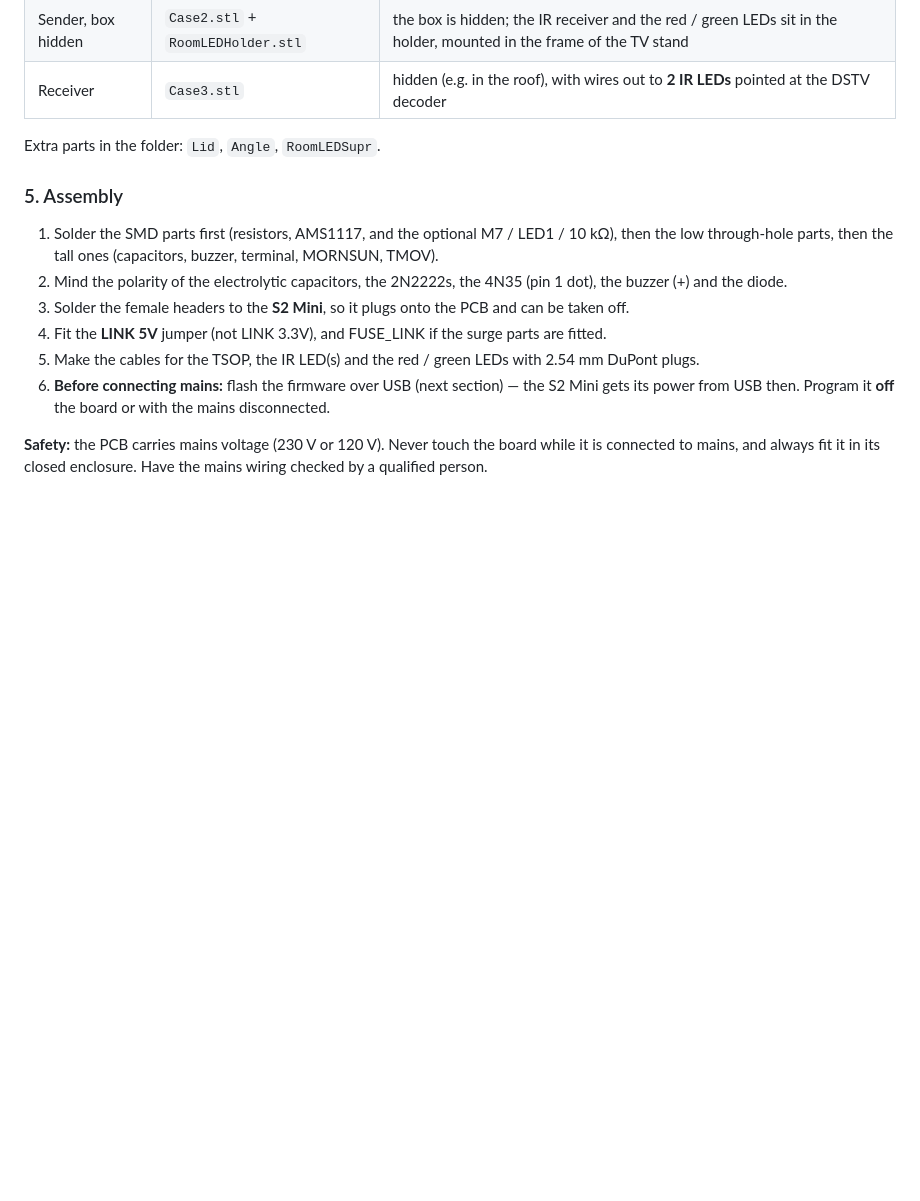
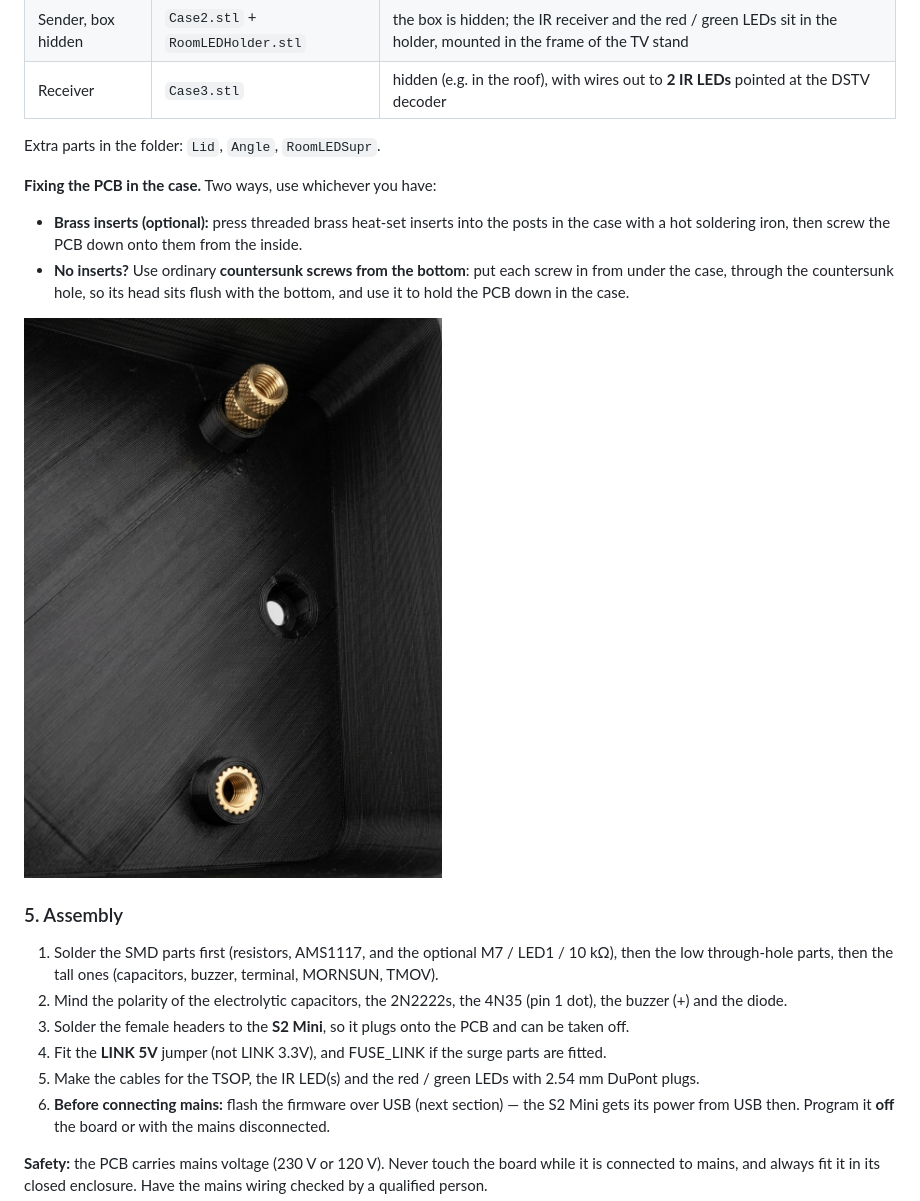
Before and after one commit to 777BDVGP/DSTV-IR-Forward, a Markdown page: README.md, the part around the change. Drawn GitHub-style; pictures changed too: Enclosure/BRASS_INSERTS.jpg (added); blank space fills up the shorter version.

Commit message:
Enclosure: brass inserts or countersunk screws to fix the PCB (photo); updated Case STLs
Co-Authored-By: Claude Opus 5.5 <noreply@anthropic.com>

```diff
--- a/README.md
+++ b/README.md
@@ -144,6 +144,17 @@ case for how the board will be placed:
 | Receiver | `Case3.stl` | hidden (e.g. in the roof), with wires out to **2 IR LEDs** pointed at the DSTV decoder |
 
 Extra parts in the folder: `Lid`, `Angle`, `RoomLEDSupr`.
+
+**Fixing the PCB in the case.** Two ways, use whichever you have:
+
+- **Brass inserts (optional):** press threaded brass heat-set inserts into
+  the posts in the case with a hot soldering iron, then screw the PCB down
+  onto them from the inside.
+- **No inserts?** Use ordinary **countersunk screws from the bottom**: put
+  each screw in from under the case, through the countersunk hole, so its
+  head sits flush with the bottom, and use it to hold the PCB down in the case.
+
+![Brass inserts (top and bottom) and a countersunk screw hole (middle) in the case](Enclosure/BRASS_INSERTS.jpg)
 
 ### 5. Assembly
 
```
Also changed, not shown: 3 other files.
